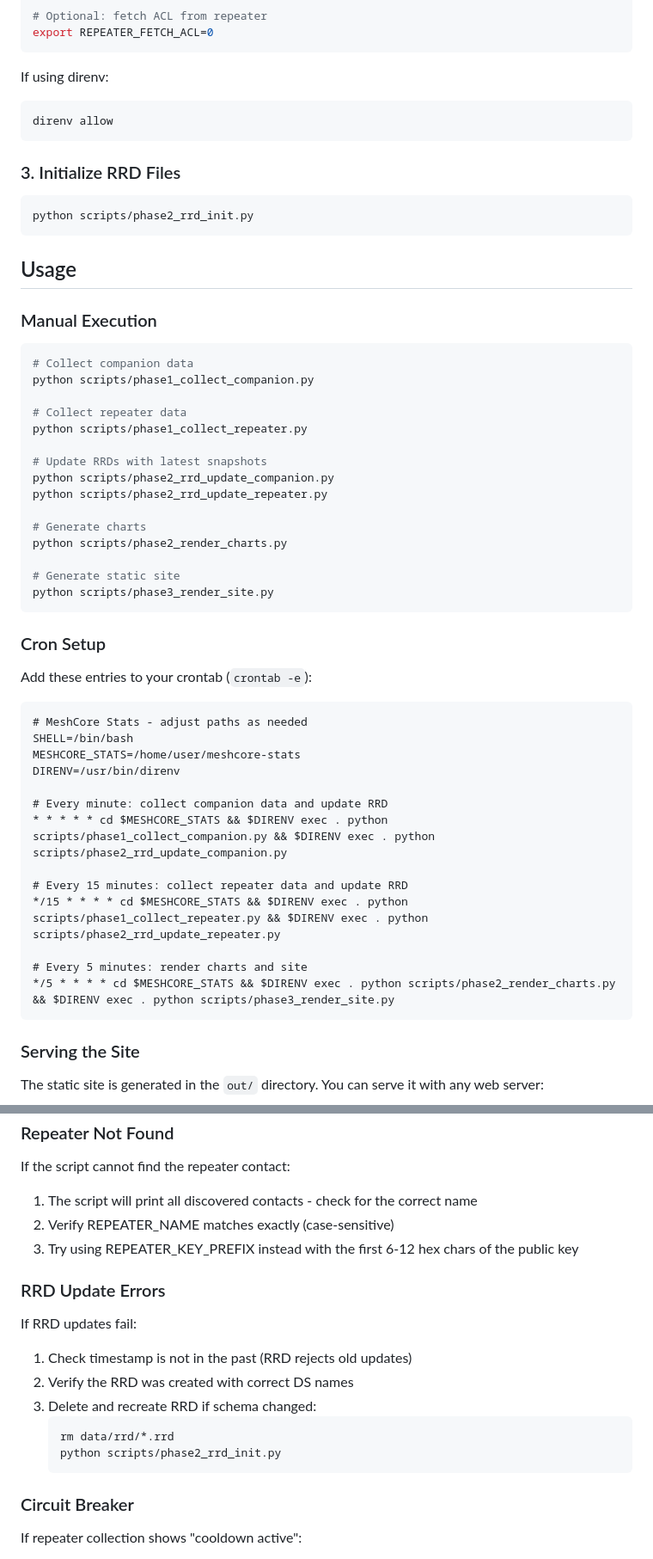
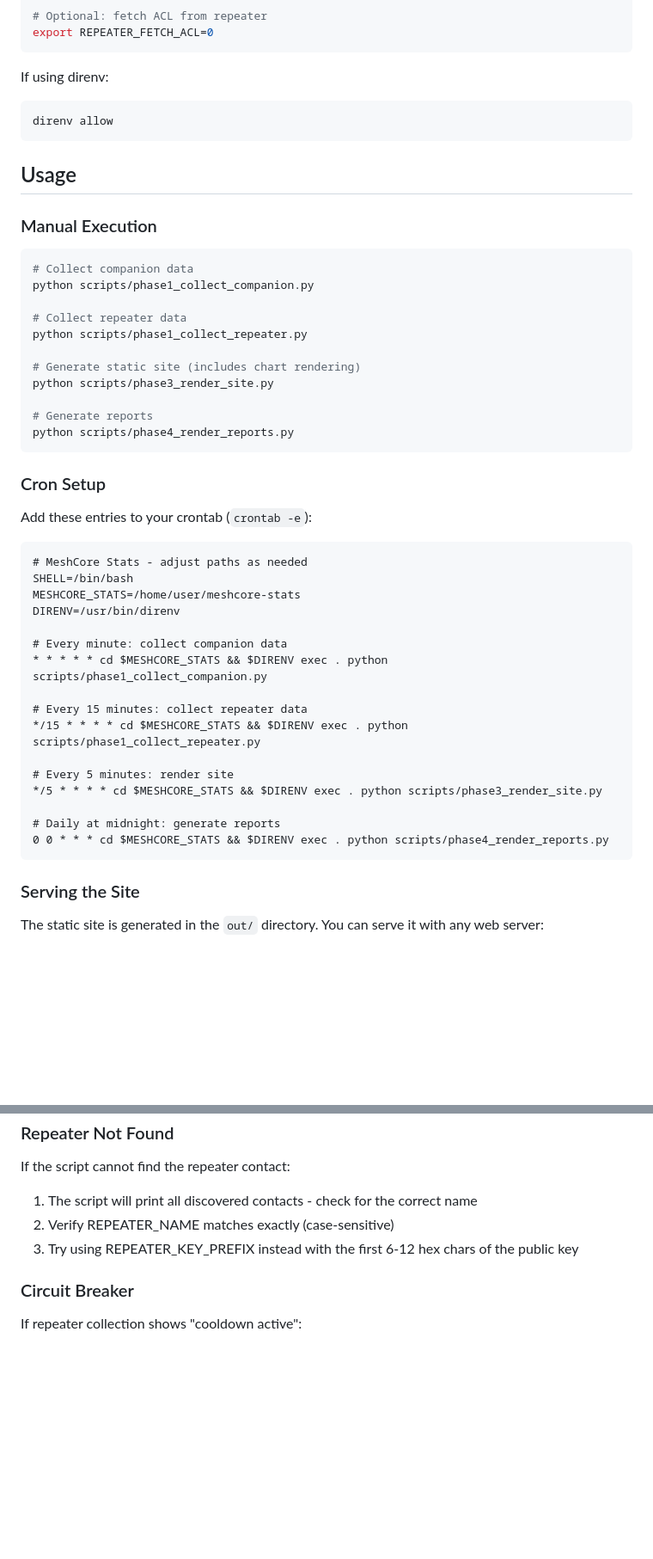
Before and after one commit to jorijn/meshcore-stats, a Markdown page: README.md, 2 parts joined by grey strips. Shown at 86% size. Rendered like a GitHub page; blank space fills up the shorter version.

````diff
--- a/README.md
+++ b/README.md
@@ -90,12 +75,6 @@ If using direnv:
 direnv allow
 ```
 
-### 3. Initialize RRD Files
-
-```bash
-python scripts/phase2_rrd_init.py
-```
-
 ## Usage
 
 ### Manual Execution
@@ -107,15 +86,11 @@ python scripts/phase1_collect_companion.py
 # Collect repeater data
 python scripts/phase1_collect_repeater.py
 
-# Update RRDs with latest snapshots
-python scripts/phase2_rrd_update_companion.py
-python scripts/phase2_rrd_update_repeater.py
+# Generate static site (includes chart rendering)
+python scripts/phase3_render_site.py
 
-# Generate charts
-python scripts/phase2_render_charts.py
-
-# Generate static site
-python scripts/phase3_render_site.py
+# Generate reports
+python scripts/phase4_render_reports.py
 ```
 
 ### Cron Setup
@@ -128,14 +103,17 @@ SHELL=/bin/bash
 MESHCORE_STATS=/home/user/meshcore-stats
 DIRENV=/usr/bin/direnv
 
-# Every minute: collect companion data and update RRD
-* * * * * cd $MESHCORE_STATS && $DIRENV exec . python scripts/phase1_collect_companion.py && $DIRENV exec . python scripts/phase2_rrd_update_companion.py
+# Every minute: collect companion data
+* * * * * cd $MESHCORE_STATS && $DIRENV exec . python scripts/phase1_collect_companion.py
 
-# Every 15 minutes: collect repeater data and update RRD
-*/15 * * * * cd $MESHCORE_STATS && $DIRENV exec . python scripts/phase1_collect_repeater.py && $DIRENV exec . python scripts/phase2_rrd_update_repeater.py
+# Every 15 minutes: collect repeater data
+*/15 * * * * cd $MESHCORE_STATS && $DIRENV exec . python scripts/phase1_collect_repeater.py
 
-# Every 5 minutes: render charts and site
-*/5 * * * * cd $MESHCORE_STATS && $DIRENV exec . python scripts/phase2_render_charts.py && $DIRENV exec . python scripts/phase3_render_site.py
+# Every 5 minutes: render site
+*/5 * * * * cd $MESHCORE_STATS && $DIRENV exec . python scripts/phase3_render_site.py
+
+# Daily at midnight: generate reports
+0 0 * * * cd $MESHCORE_STATS && $DIRENV exec . python scripts/phase4_render_reports.py
 ```
 
 ### Serving the Site
@@ -235,18 +219,6 @@ If the script cannot find the repeater contact:
 2. Verify REPEATER_NAME matches exactly (case-sensitive)
 3. Try using REPEATER_KEY_PREFIX instead with the first 6-12 hex chars of the public key
 
-### RRD Update Errors
-
-If RRD updates fail:
-
-1. Check timestamp is not in the past (RRD rejects old updates)
-2. Verify the RRD was created with correct DS names
-3. Delete and recreate RRD if schema changed:
-   ```bash
-   rm data/rrd/*.rrd
-   python scripts/phase2_rrd_init.py
-   ```
-
 ### Circuit Breaker
 
 If repeater collection shows "cooldown active":
````
Also changed, not shown: other parts of README.md (+61 -71 lines).
